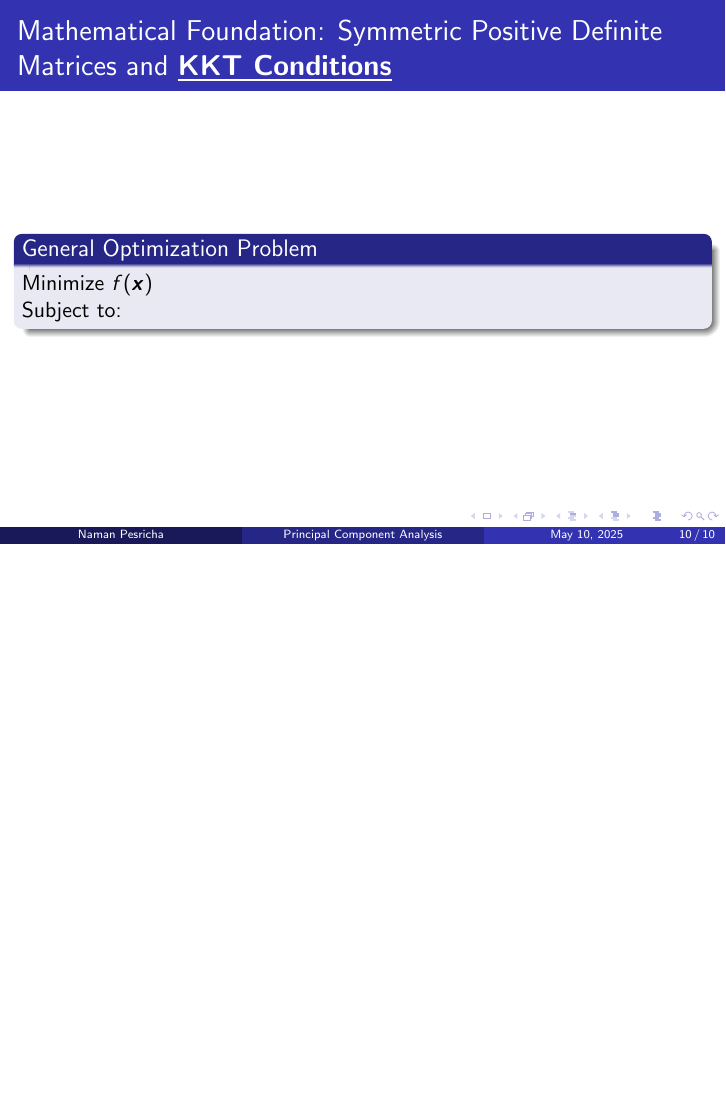
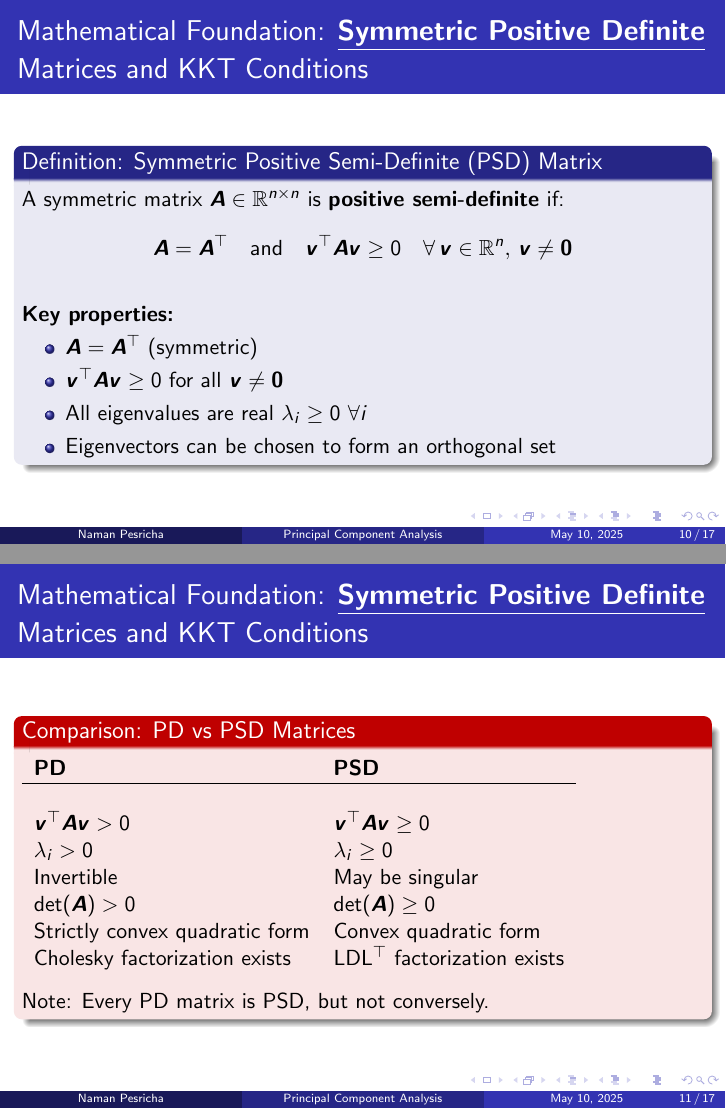
Before and after one commit to pesricha/MLDS-REVAMP, LaTeX slides (PCA.tex): page 10 of 10 before the commit and pages 10 and 11 of 17 after it, the two joined at a grey line, the shorter picture padded with empty space. Compiled offline with pdfLaTeX.

```diff
--- a/PCA.tex
+++ b/PCA.tex
@@ -155,15 +155,75 @@
 \end{frame}
 
 
-\begin{frame}{Mathematical Foundation: Symmetric Positive Definite Matrices and \textbf{\underline{KKT Conditions}}}
+\begin{frame}{Mathematical Foundation: \textbf{\underline{Symmetric Positive Definite}} Matrices and KKT Conditions}
 
-\begin{block} {General Optimization Problem}
+\begin{block}{Definition: Symmetric Positive Semi-Definite (PSD) Matrix}
 
-Minimize $f(\bm{x})$\\
-Subject to:
+A symmetric matrix $\bm{A} \in \mathbb{R}^{n \times n}$ is \textbf{positive semi-definite} if:
+\[
+\bm{A} = \bm{A}^\top \quad \text{and} \quad \bm{v}^\top \bm{A} \bm{v} \geq 0 \quad \forall \, \bm{v} \in \mathbb{R}^n, \, \bm{v} \neq \bm{0}
+\]
 
+\vspace{0.3cm}
+
+\textbf{Key properties:}
+\begin{itemize}
+    \item $\bm{A} = \bm{A}^\top$ (symmetric)
+    \item $\bm{v}^\top \bm{A} \bm{v} \geq 0$ for all $\bm{v} \neq \bm{0}$
+    \item All eigenvalues are real $\lambda_i \geq 0$ $\forall i$
+    \item Eigenvectors can be chosen to form an orthogonal set
+\end{itemize}
 
 \end{block}
 
 \end{frame}
 
+\begin{frame}{Mathematical Foundation: \textbf{\underline{Symmetric Positive Definite}} Matrices and KKT Conditions}
+
+\begin{alertblock}{Comparison: PD vs PSD Matrices}
+
+\begin{tabular}{ll}
+\textbf{PD} & \textbf{PSD} \\
+\hline
+\hfill \\
+$\bm{v}^\top \bm{A} \bm{v} > 0$ & $\bm{v}^\top \bm{A} \bm{v} \geq 0$ \\
+$\lambda_i > 0$ & $\lambda_i \geq 0$ \\
+Invertible & May be singular \\
+$\det(\bm{A}) > 0$ & $\det(\bm{A}) \geq 0$ \\
+Strictly convex quadratic form & Convex quadratic form \\
+Cholesky factorization exists & LDL$^\top$ factorization exists \\
+\end{tabular}
+
+\vspace{0.3cm}
+
+Note: Every PD matrix is PSD, but not conversely.
+
+\end{alertblock}
+
+\end{frame}
+
+% BEGIN KKT
+
+\begin{frame}{{Mathematical Foundation: Symmetric Positive Definite Matrices and \textbf{\underline{KKT Conditions}}}}
+\begin{block}{Problem Setup: General Constrained Optimization Problem}
+\[
+\text{Min } f(\bm{x}) \quad \text{s.t.} \quad
+\begin{cases}
+g_j(\bm{x}) \leq 0 & j = 1,\ldots,J \\
+h_k(\bm{x}) = 0 & k = 1,\ldots,K
+\end{cases}
+\]
+
+\begin{itemize}
+\item \textbf{Decision variables}: $\bm{x} \in \mathbb{R}^n$
+\item \textbf{Objective}: $f: \mathbb{R}^n \rightarrow \mathbb{R}$
+\item \textbf{Feasible set}: $\{\bm{x} | g_j(\bm{x}) \leq 0, h_k(\bm{x}) = 0\}$
+\end{itemize}
+\end{block}
+
+\textbf{Constraint Classification}
+\begin{itemize}
+\item \textbf{ACTIVE} : Constraints that can be violated with an infinitesimal step in the wrong direction.
+\item \textbf{INACTIVE} : Constraints which won't get violated for any infinitesimally small step.
+\end{itemize}
+\end{frame}
```
Also changed, not shown: PCA.tex (116 more changed lines).
